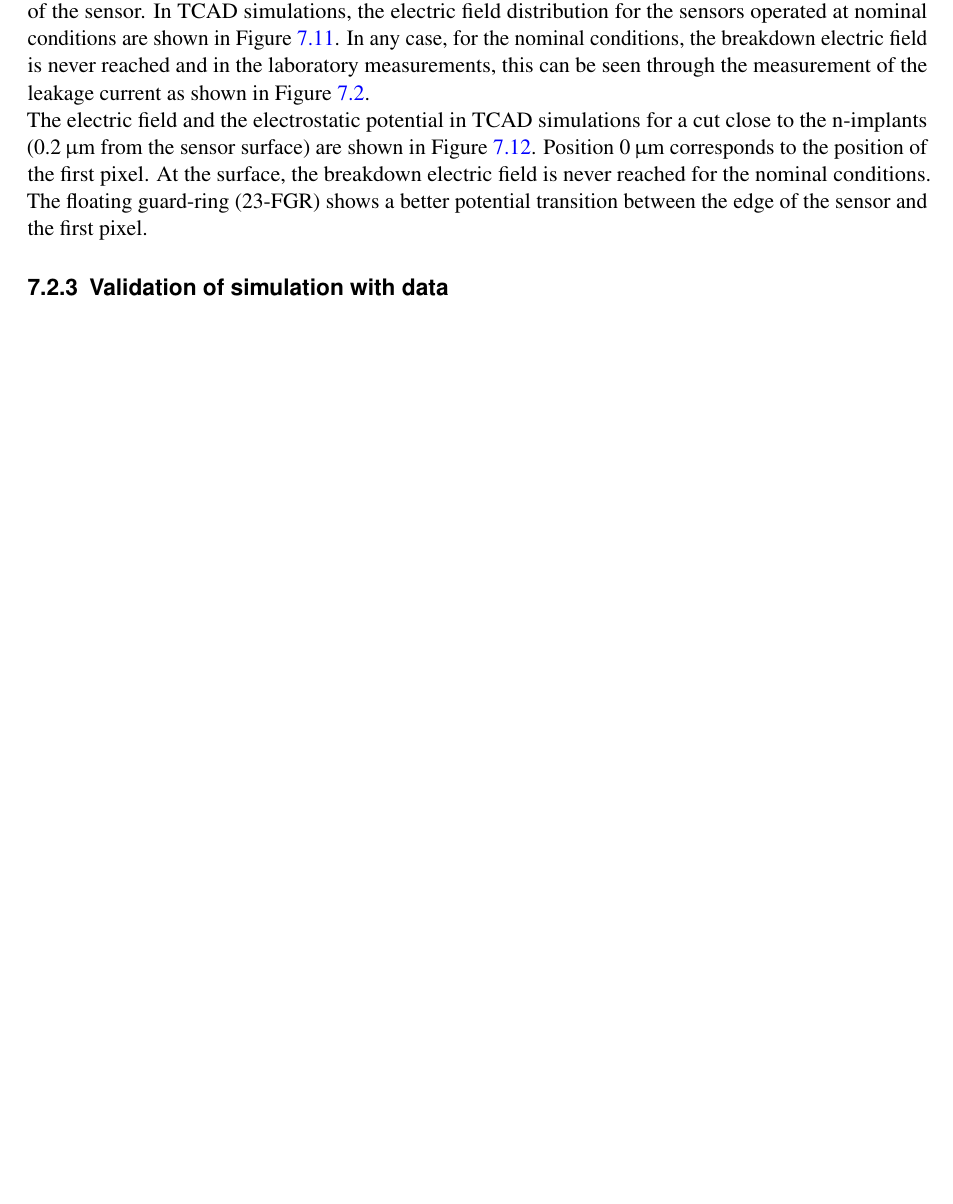
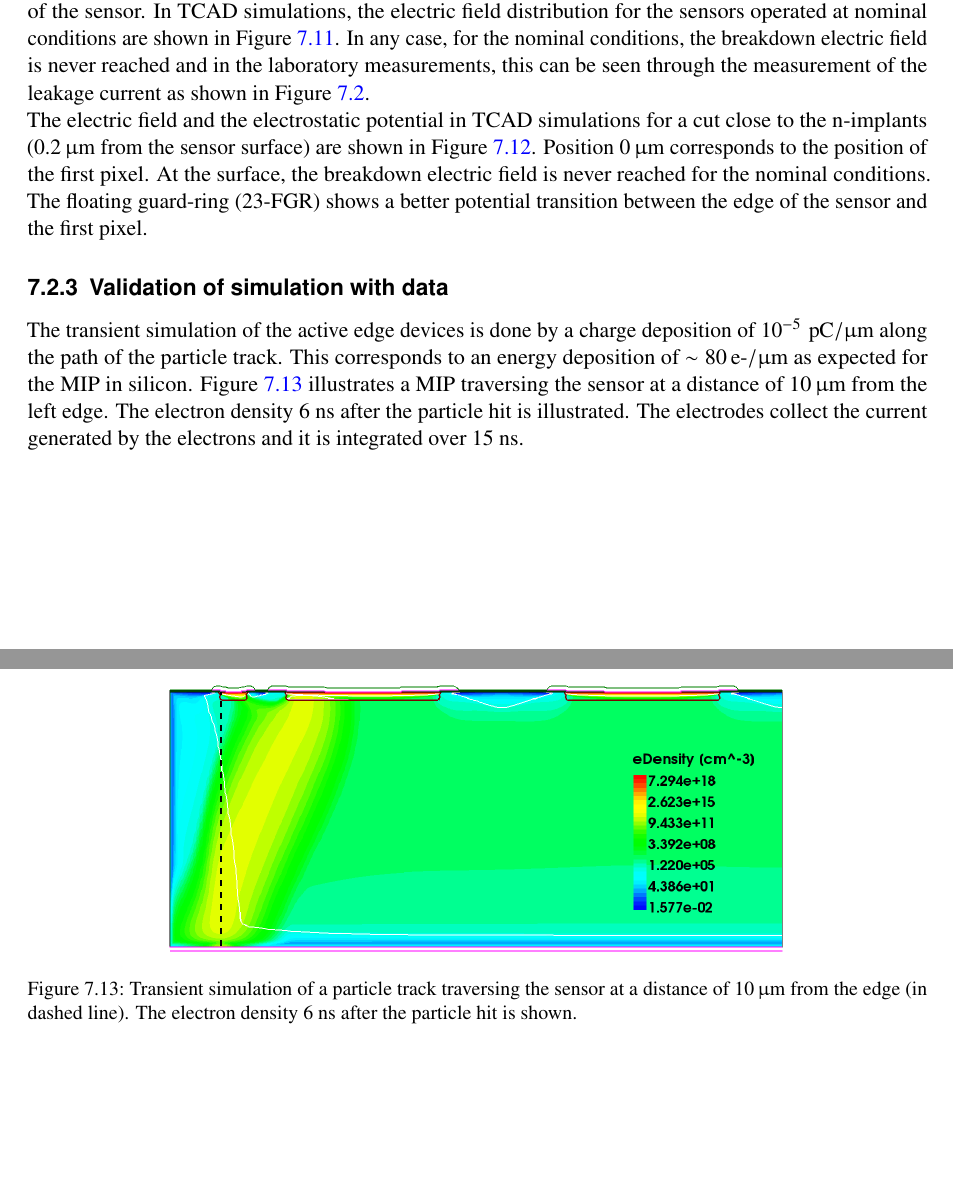
Before and after one commit to nalipour/PhDThesis, a LaTeX thesis (PhDThesis.tex, which reads CLICdp_definitions.sty, include/ActiveEdgeSensors.tex): part of page 50 of 71 before the commit and two parts of pages 50 and 52 of 71 after it, the two joined at a grey line, cut so that both start at the same text, the shorter picture padded with empty space. Compiled offline with pdfLaTeX; a LaTeX package or settings file that is missing is left out; an older LaTeX class or package is replaced by its successor.

Commit message:
[ActiveEdge] writing of the comparison with data

```diff
--- a/CLICdp_definitions.sty
+++ b/CLICdp_definitions.sty
@@ -89,6 +89,7 @@
 \newcommand{\inversecmsquared}{\ensuremath{\text{cm}^{-2}}\xspace}
 \newcommand{\voltpercm}{\ensuremath{\mathrm{V/cm}}\xspace}
 \newcommand{\mv}{\ensuremath{\mathrm{\,m\kern -0.1em V}}\xspace}
+\newcommand{\picocoulomb}{\ensuremath{\mathrm{\,p\kern -0.01em C}}\xspace}
 
 %% text shortcuts
 \newcommand{\eg}{e.g.\xspace}
--- a/include/ActiveEdgeSensors.tex
+++ b/include/ActiveEdgeSensors.tex
@@ -489,9 +488,39 @@ transition between the edge of the sensor and the first pixel.
     $0\,\micron$ corresponds to the position of the first pixel.}
   \label{fig:TCAD_Efield_EPotential_sensorSurface}
 \end{figure}
+
 %% --------------------------------------------- %%
 \subsection{Validation of simulation with data}
 
+The transient simulation of the active edge devices is done by a
+charge deposition of $10^{-5}\,\picocoulomb/\micron$ along the path of
+the particle track. This corresponds to an energy deposition of
+$\sim80\,\text{e-}/\micron$ as expected for the MIP in
+silicon. \cref{fig:TCAD_transientSimu} illustrates a MIP traversing
+the sensor at a distance of $10\,\micron$ from the left edge. The
+electron density 6~ns after the particle hit is illustrated. The
+electrodes collect the current generated by the electrons and it is
+integrated over 15~ns.
+
+\begin{figure}[htbp]
+  \centering
+  \begin{tikzpicture}
+    \node[anchor=south west,inner sep=0] (image) at
+    (0,0){\includegraphics[width=0.7\textwidth]{figures/ActiveEdge/TCAD_transient_23FGR_hitpos_60.png}};
+    \begin{scope}[x={(image.south east)},y={(image.north west)}]
+
+      %% \draw[help lines,xstep=.1,ystep=.1] (0, 0) grid (1,1);
+      %% \foreach \x in {0,1,...,9} { \node [anchor=north] at (\x/10,0) {0.\x}; }
+      %% \foreach \y in {0,1,...,9} { \node [anchor=east] at (0,\y/10) {0.\y}; }
+
+      \draw[-, dashed, very thick] (0.093, 0.05) -- (0.093, 0.96);
+    \end{scope}
+  \end{tikzpicture}
+  \caption{Transient simulation of a particle track traversing the
+    sensor at a distance of $10\,\micron$ from the edge (in dashed
+    line). The electron density 6~ns after the particle hit is shown.}
+  \label{fig:TCAD_transientSimu}
+\end{figure}
 
 % \begin{figure}[htbp]
 %   \centering
```
Also changed, not shown: figures/ActiveEdge/TCAD_transient_23FGR_hitpos_60.png (added), include/ActiveEdgeSensors.tex (21 more changed lines).
